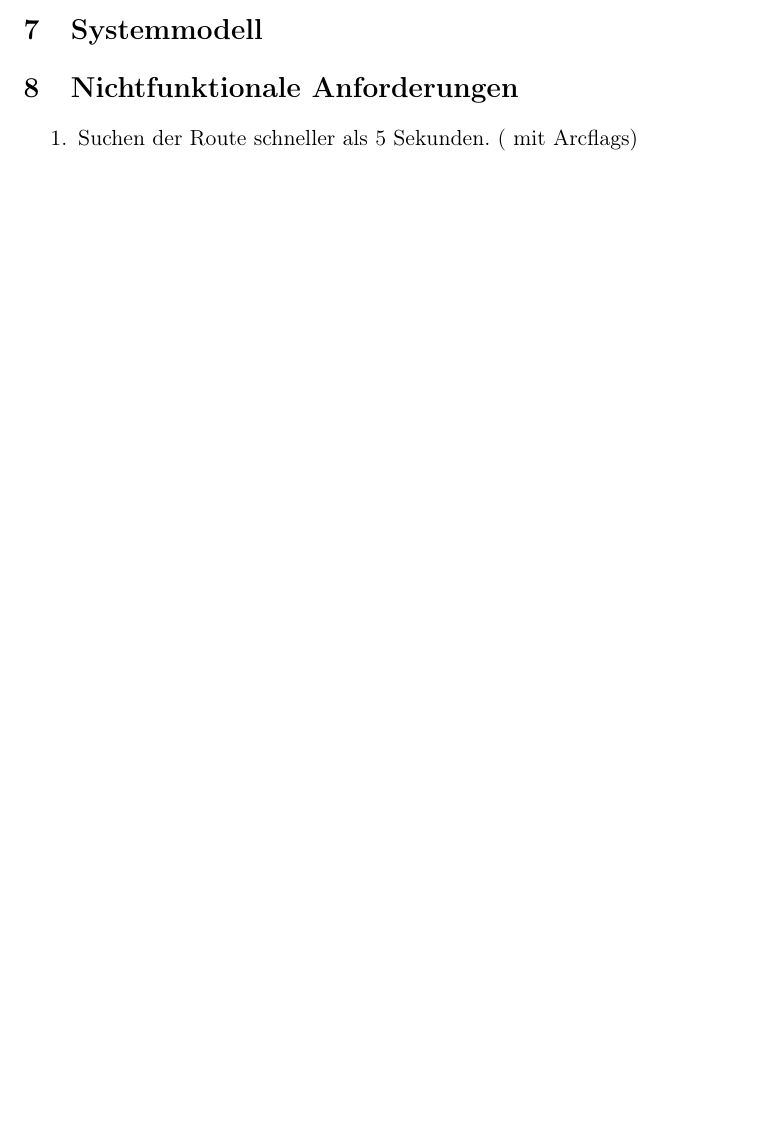
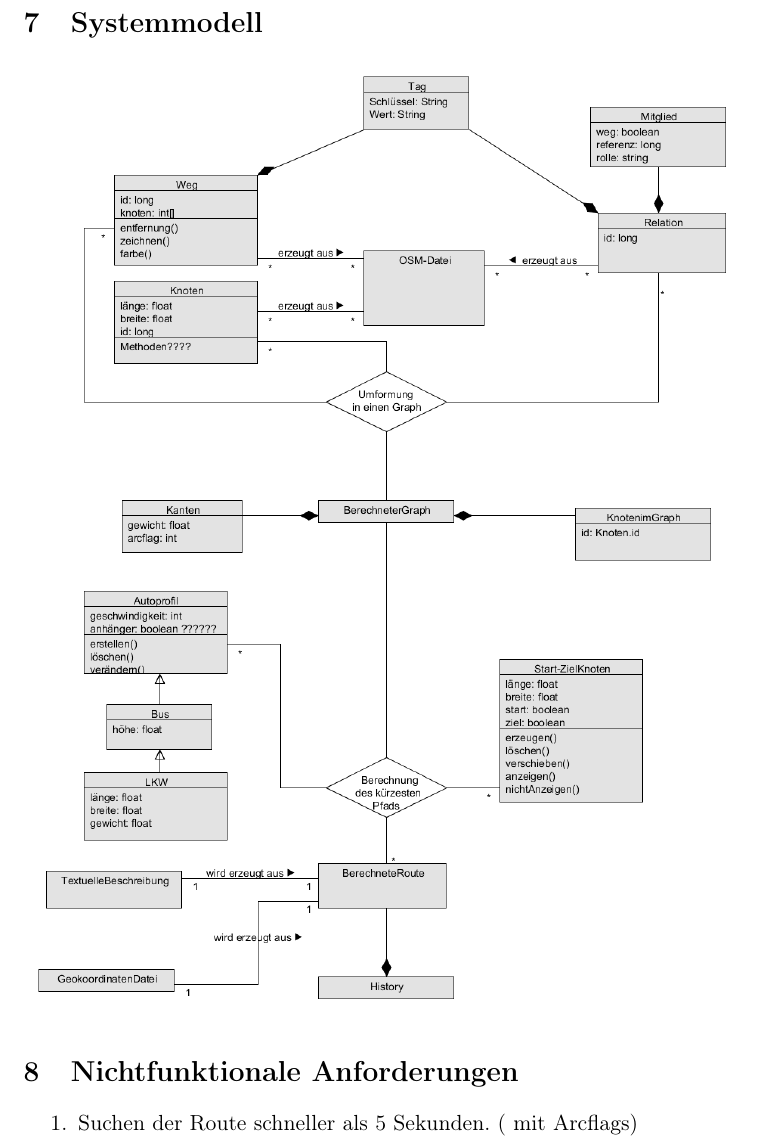
Before and after one commit to routeKIT/routeKIT, a LaTeX document (pflichtenheft/dokument.tex): part of page 6 of 8 before the commit and part of page 7 of 9 after it, cut so that both start at the same text, the shorter picture padded with empty space. Compiled offline with pdfLaTeX.

Commit message:
Systemmodell gerendered und ins Dokument eingebunden.

```diff
--- a/pflichtenheft/dokument.tex
+++ b/pflichtenheft/dokument.tex
@@ -179,6 +179,7 @@ Für jeden Knoten werden geographischen Koordinaten (Länge und Breite) und eine
 Für eine bestimmte OSM-Datei wie in \ref{D50} und ein bestimmten Typ des Fahrzeugs wie in \ref{D10} wird eine bestimmte Anzahl von Ergebnissen der vorherigen Anfragen des Benutzers gespeichert, was als History bezeichnet wird.
 \end{description}
 \section{Systemmodell}
+\includegraphics[width=\linewidth]{Systemmodell1}
 %Anastasia
 \section{Nichtfunktionale Anforderungen}
 
```
Also changed, not shown: pflichtenheft/Systemmodell1.png (added), 1 other file.
